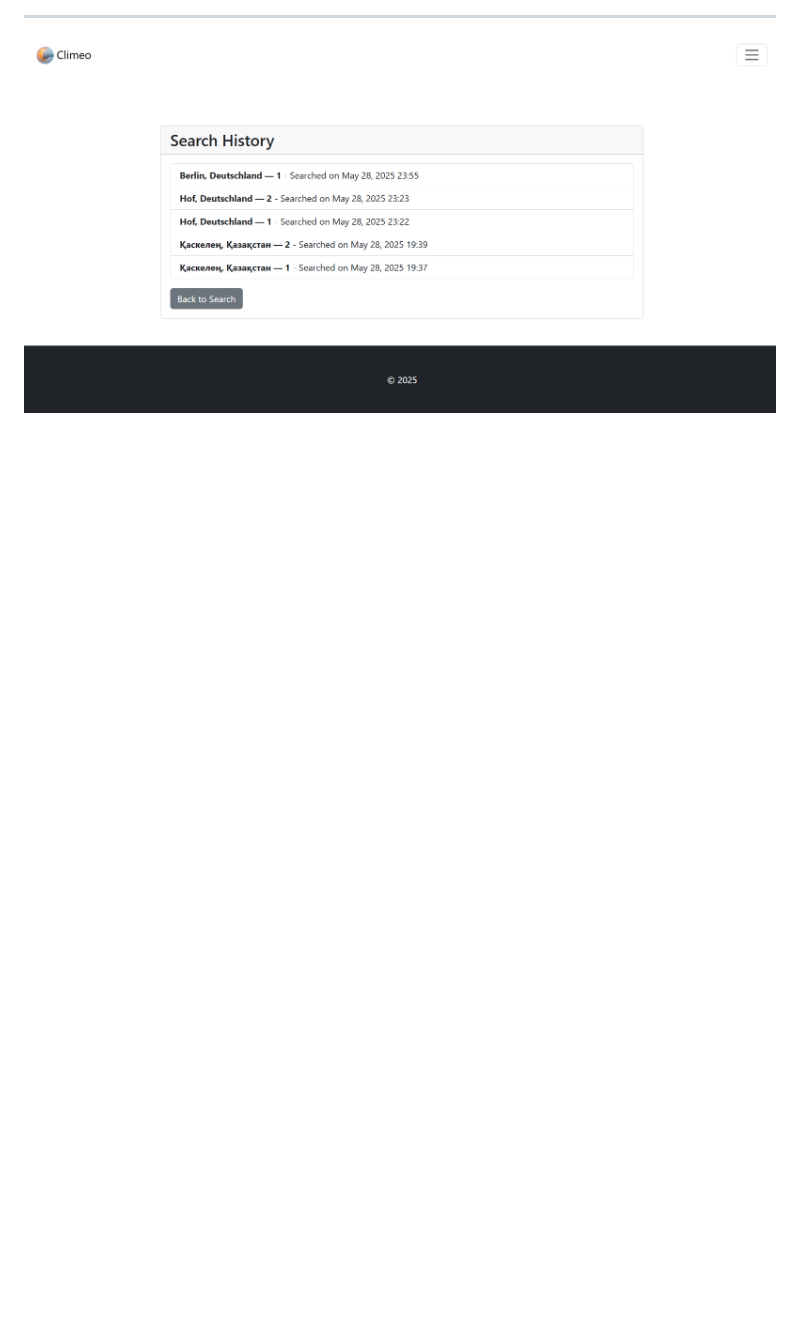
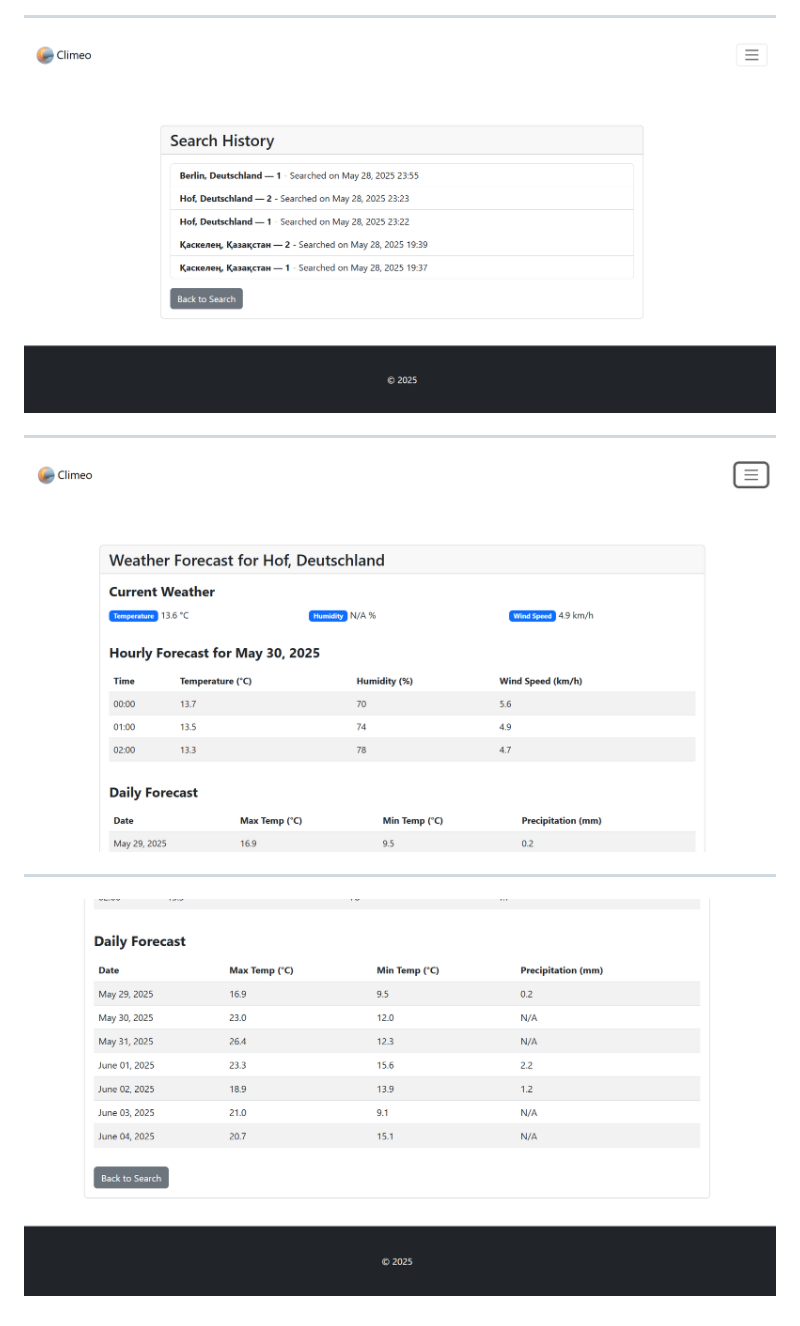
Before and after one commit to aizhankk/Weather-app, a Markdown page: README.md, the part around the change. Drawn GitHub-style; blank space fills up the shorter version.

```diff
--- a/README.md
+++ b/README.md
@@ -144,3 +144,11 @@ docker-compose exec web python manage.py createsuperuser
 ---
 
 ![Screenshot 6](6.png)
+
+---
+
+![Screenshot 7](7.png)
+
+---
+
+![Screenshot 8](8.png)
```
